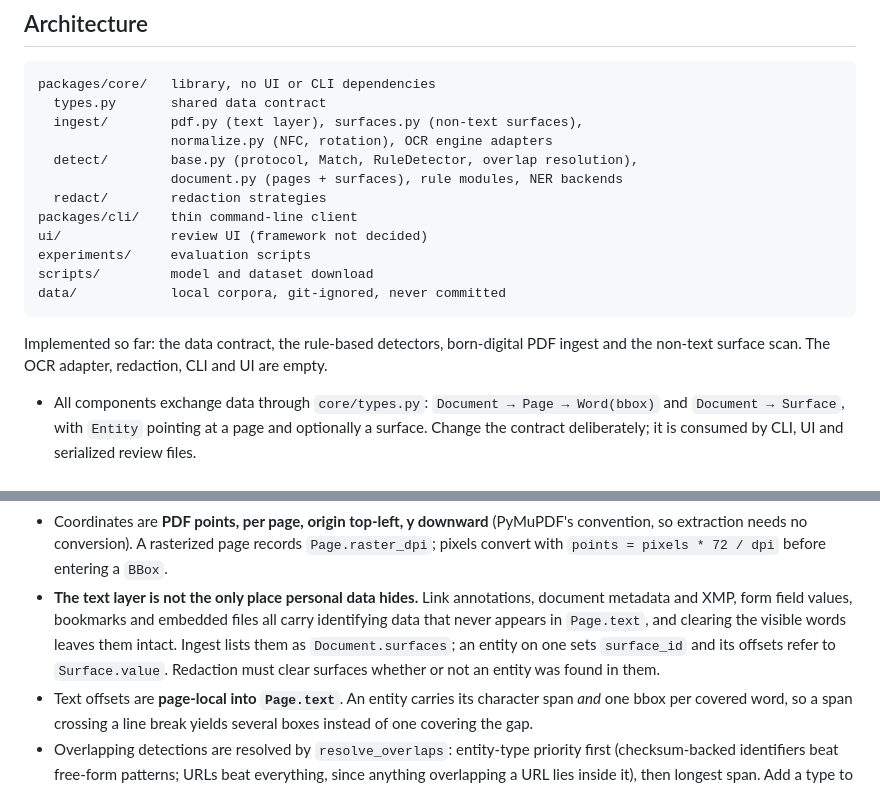
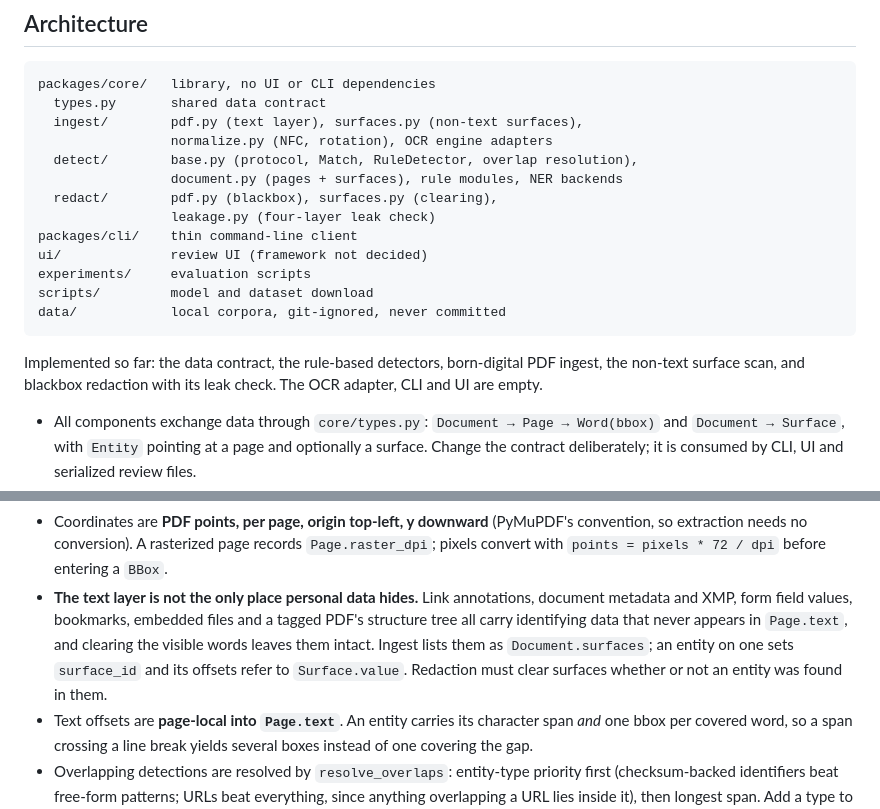
Before and after one commit to martinszuc/anonymizer, a Markdown page: CLAUDE.md, 2 parts joined by grey strips. GitHub-like rendering.

````diff
--- a/CLAUDE.md
+++ b/CLAUDE.md
@@ -26,7 +26,8 @@ packages/core/   library, no UI or CLI dependencies
                  normalize.py (NFC, rotation), OCR engine adapters
   detect/        base.py (protocol, Match, RuleDetector, overlap resolution),
                  document.py (pages + surfaces), rule modules, NER backends
-  redact/        redaction strategies
+  redact/        pdf.py (blackbox), surfaces.py (clearing),
+                 leakage.py (four-layer leak check)
 packages/cli/    thin command-line client
 ui/              review UI (framework not decided)
 experiments/     evaluation scripts
@@ -35,8 +36,8 @@ data/            local corpora, git-ignored, never committed
 ```
 
 Implemented so far: the data contract, the rule-based detectors, born-digital
-PDF ingest and the non-text surface scan. The OCR adapter, redaction, CLI and UI
-are empty.
+PDF ingest, the non-text surface scan, and blackbox redaction with its leak
+check. The OCR adapter, CLI and UI are empty.
 
 - All components exchange data through `core/types.py`: `Document → Page → Word(bbox)` and `Document → Surface`, with `Entity` pointing at a page and optionally a surface. Change the contract deliberately; it is consumed by CLI, UI and serialized review files.
 - OCR engines, detectors and redaction strategies sit behind interfaces. Add implementations, do not special-case callers.
@@ -45,7 +46,7 @@ are empty.
 - Rules are **locale-scoped**: `detect.finders_for(language)` picks the set, locale-independent finders (email, IBAN, Luhn) always run, and an unknown language falls back to every rule. Register a new rule there rather than calling it directly.
 - A checksum is the strongest evidence available, but most non-Czech identifiers have none (US SSNs and phone numbers do not). Where a checksum is weak or absent, require a label from the document (as IČO does) instead of lowering the bar on digits alone.
 - Coordinates are **PDF points, per page, origin top-left, y downward** (PyMuPDF's convention, so extraction needs no conversion). A rasterized page records `Page.raster_dpi`; pixels convert with `points = pixels * 72 / dpi` before entering a `BBox`.
-- **The text layer is not the only place personal data hides.** Link annotations, document metadata and XMP, form field values, bookmarks and embedded files all carry identifying data that never appears in `Page.text`, and clearing the visible words leaves them intact. Ingest lists them as `Document.surfaces`; an entity on one sets `surface_id` and its offsets refer to `Surface.value`. Redaction must clear surfaces whether or not an entity was found in them.
+- **The text layer is not the only place personal data hides.** Link annotations, document metadata and XMP, form field values, bookmarks, embedded files and a tagged PDF's structure tree all carry identifying data that never appears in `Page.text`, and clearing the visible words leaves them intact. Ingest lists them as `Document.surfaces`; an entity on one sets `surface_id` and its offsets refer to `Surface.value`. Redaction must clear surfaces whether or not an entity was found in them.
 - Text offsets are **page-local into `Page.text`**. An entity carries its character span *and* one bbox per covered word, so a span crossing a line break yields several boxes instead of one covering the gap.
 - Overlapping detections are resolved by `resolve_overlaps`: entity-type priority first (checksum-backed identifiers beat free-form patterns; URLs beat everything, since anything overlapping a URL lies inside it), then longest span. Add a type to `OVERLAP_PRIORITY` rather than special-casing a caller.
 - Detection is **recall-first**: a missed entity leaks, a false positive is removed during review. Prefer a rule that over-matches to one that depends on a register that can go stale (this is why bank codes are not validated against the ČNB list).
````
Also changed, not shown: docs/findings.md (+27 -4 lines).
